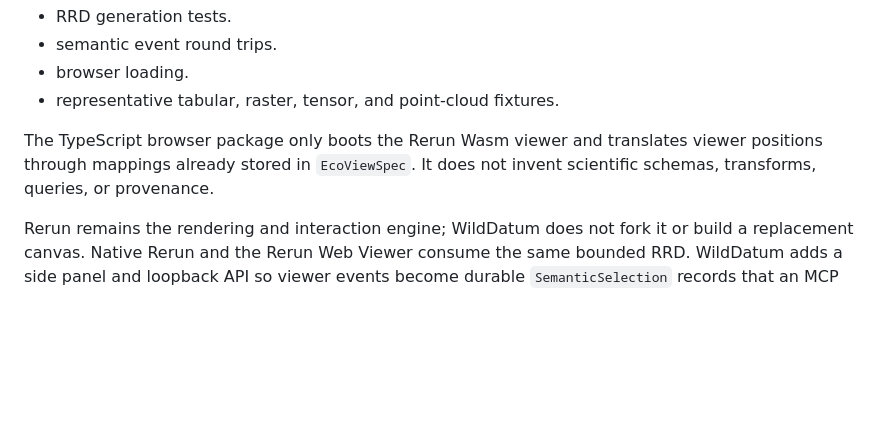
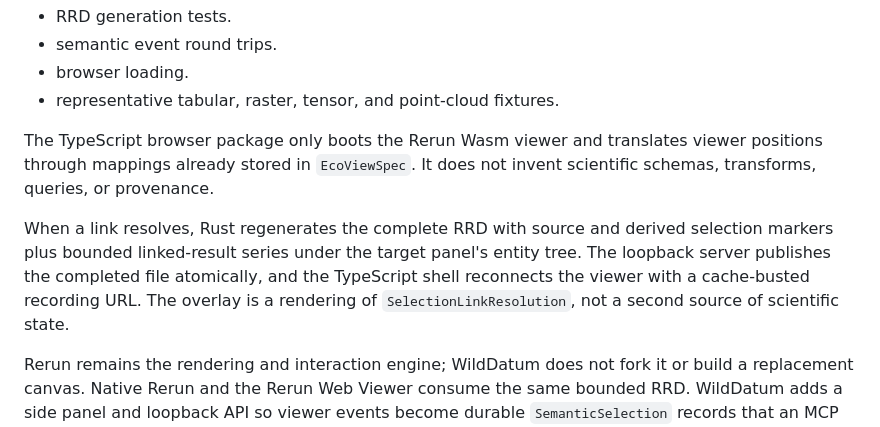
Before and after one commit to krnzt/wilddatum, a Markdown page: docs/ARCHITECTURE.md, the part around the change. Rendered like a GitHub page; blank space fills up the shorter version.

```diff
--- a/docs/ARCHITECTURE.md
+++ b/docs/ARCHITECTURE.md
@@ -108,6 +108,13 @@ Rerun releases. Only `wilddatum-rerun` may depend on Rerun. Upgrades must pass:
 The TypeScript browser package only boots the Rerun Wasm viewer and translates
 viewer positions through mappings already stored in `EcoViewSpec`. It does not
 invent scientific schemas, transforms, queries, or provenance.
+
+When a link resolves, Rust regenerates the complete RRD with source and derived
+selection markers plus bounded linked-result series under the target panel's
+entity tree. The loopback server publishes the completed file atomically, and
+the TypeScript shell reconnects the viewer with a cache-busted recording URL.
+The overlay is a rendering of `SelectionLinkResolution`, not a second source of
+scientific state.
 
 Rerun remains the rendering and interaction engine; WildDatum does not fork it
 or build a replacement canvas. Native Rerun and the Rerun Web Viewer consume the
```
Also changed, not shown: README.md (+6 -0 lines), ROADMAP.md (+1 -1 lines).
